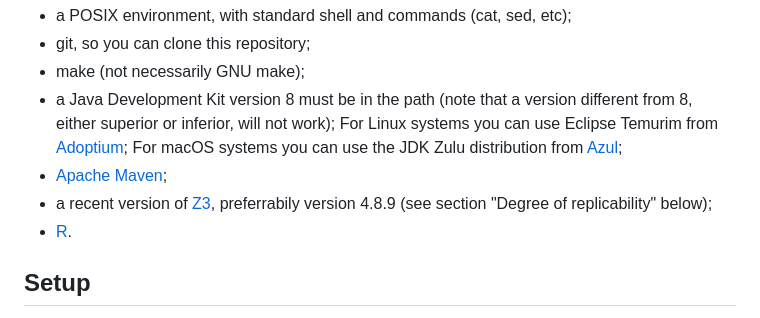
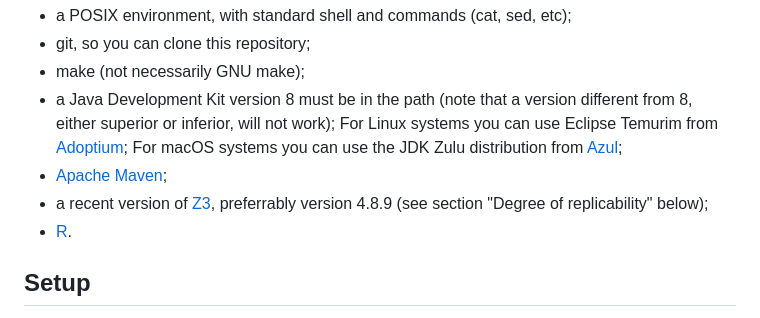
Before and after one commit to ananon-user/SANER2026, a Markdown page: README.md, the part around the change. Rendered like a GitHub page.

Commit message:
Improve README.md

```diff
--- a/README.md
+++ b/README.md
@@ -20,7 +20,7 @@ In order to successfully run the replicability package you need:
 - make (not necessarily GNU make);
 - a Java Development Kit version 8 must be in the path (note that a version different from 8, either superior or inferior, will not work); For Linux systems you can use Eclipse Temurim from [Adoptium](https://adoptium.net/); For macOS systems you can use the JDK Zulu distribution from [Azul](https://www.azul.com/downloads/?package=jdk#zulu);
 - [Apache Maven](https://maven.apache.org/);
-- a recent version of [Z3](https://github.com/Z3Prover/z3), preferrabily version 4.8.9 (see section "Degree of replicability" below);
+- a recent version of [Z3](https://github.com/Z3Prover/z3), preferrably version 4.8.9 (see section "Degree of replicability" below);
 - [R](https://www.r-project.org/).
 
 ## Setup
```
